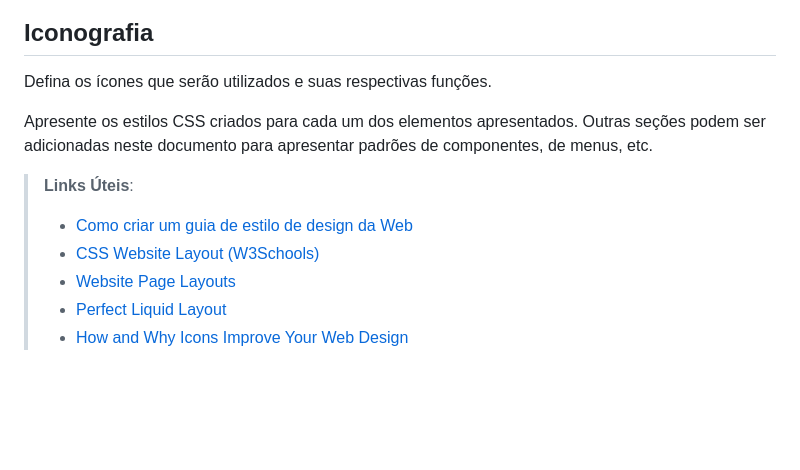
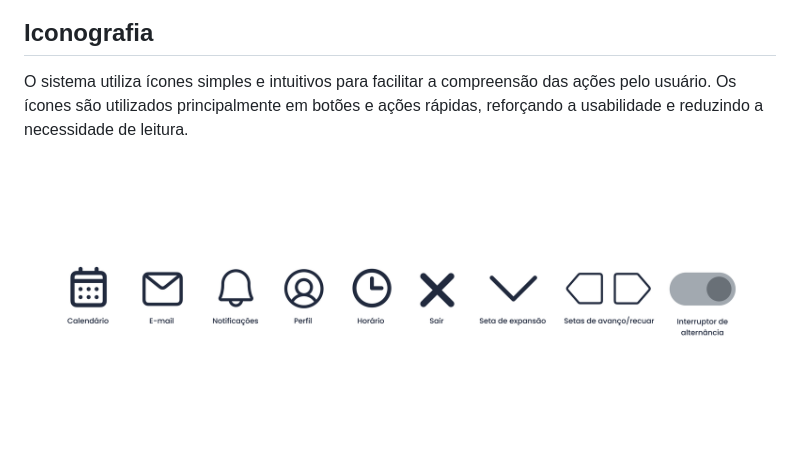
Before and after one commit to ICEI-PUC-Minas-PMV-SI/icei-puc-minas-pmv-si-2026-1-pe1-t4-deskly, a Markdown page: docs/template.md, the part around the change. GitHub-like rendering; pictures changed too: docs/img/Iconografia.png (added); blank space fills up the shorter version.

Commit message:
Update interface.md e template.md

```diff
--- a/docs/template.md
+++ b/docs/template.md
@@ -38,15 +38,6 @@ A tipografia utilizada no sistema é a **Poppins**, importada do Google Fonts, g
 
 ## Iconografia
 
-Defina os ícones que serão utilizados e suas respectivas funções.
+O sistema utiliza ícones simples e intuitivos para facilitar a compreensão das ações pelo usuário. Os ícones são utilizados principalmente em botões e ações rápidas, reforçando a usabilidade e reduzindo a necessidade de leitura.
 
-Apresente os estilos CSS criados para cada um dos elementos apresentados.
-Outras seções podem ser adicionadas neste documento para apresentar padrões de componentes, de menus, etc.
-
-> **Links Úteis**:
->
-> -  [Como criar um guia de estilo de design da Web](https://edrodrigues.com.br/blog/como-criar-um-guia-de-estilo-de-design-da-web/#)
-> - [CSS Website Layout (W3Schools)](https://www.w3schools.com/css/css_website_layout.asp)
-> - [Website Page Layouts](http://www.cellbiol.com/bioinformatics_web_development/chapter-3-your-first-web-page-learning-html-and-css/website-page-layouts/)
-> - [Perfect Liquid Layout](https://matthewjamestaylor.com/perfect-liquid-layouts)
-> - [How and Why Icons Improve Your Web Design](https://usabilla.com/blog/how-and-why-icons-improve-you-web-design/)
+![Layout Geral](img/Iconografia.png)
```
Also changed, not shown: docs/interface.md (+17 -39 lines), 1 other file.
